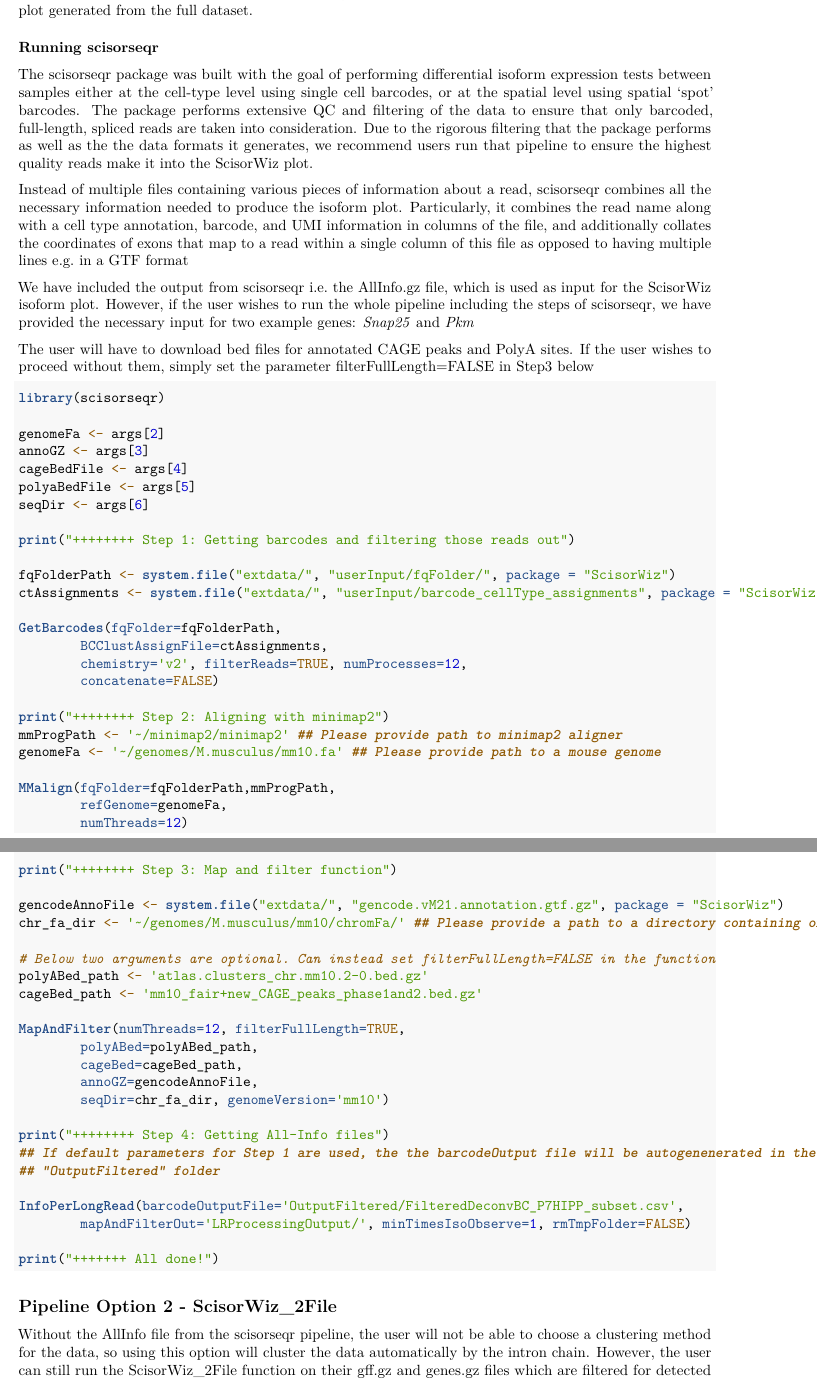
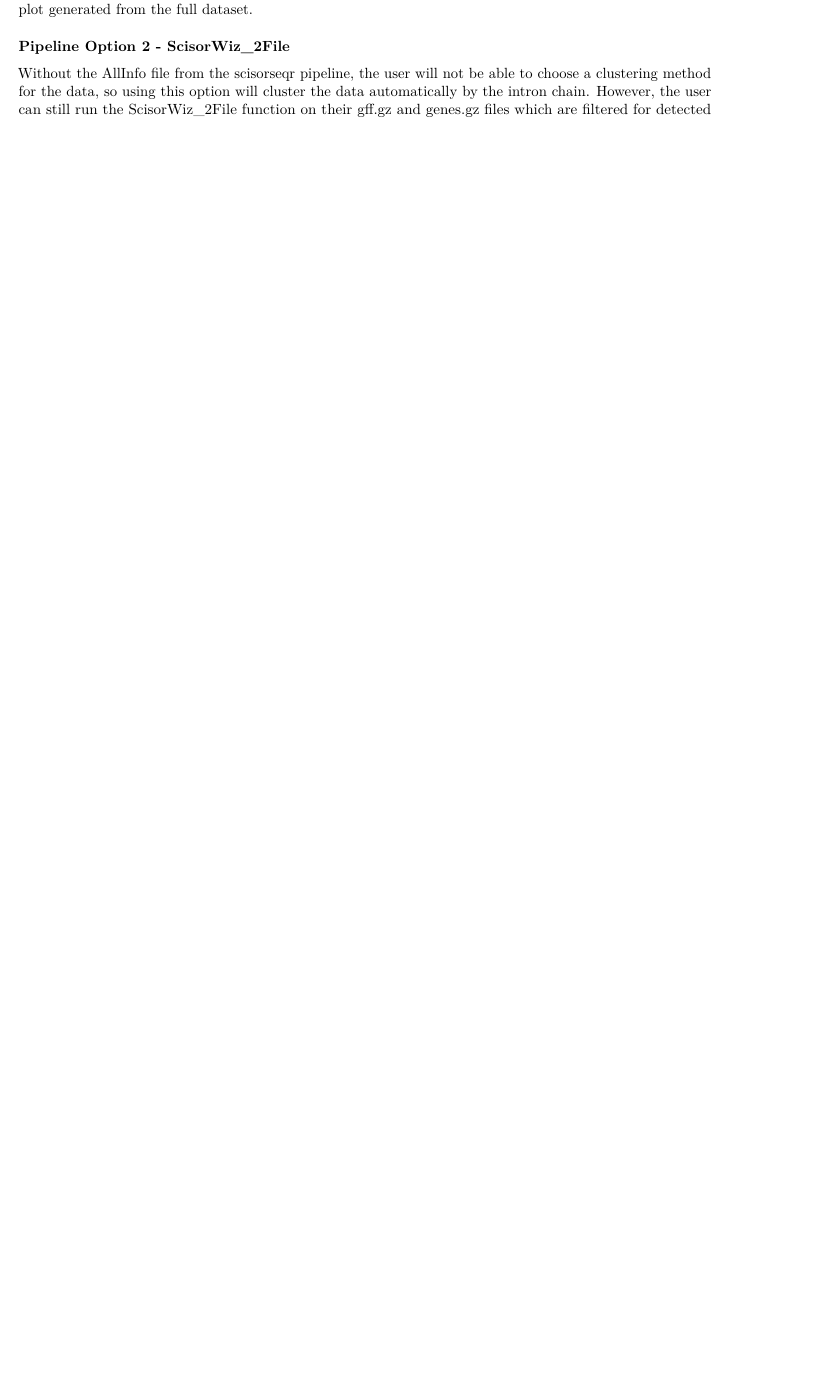
Before and after one commit to ans4013/ScisorWiz, an R Markdown document (inst/doc/ScisorWiz-vignette.Rmd): two parts of pages 3 and 4 of 6 before the commit and part of page 3 of 4 after it, the two joined at a grey line, cut so that both start at the same text, the shorter picture padded with empty space. Rendered offline with R 4.5, knitr and Pandoc, then LaTeX, with nearby package versions.

Commit message:
Error correcting and small changes to vignette

````diff
--- a/inst/doc/ScisorWiz-vignette.Rmd
+++ b/inst/doc/ScisorWiz-vignette.Rmd
@@ -125,72 +126,7 @@ knitr::include_graphics("../man/figures/Snap25_Isoform_Plot_noMis.pdf")
 <br>
 **NOTE** The example data included in this package does not yield the plot above. This is just an example plot generated from the full dataset.
 
-### Running scisorseqr
-
-The scisorseqr package was built with the goal of performing differential isoform expression tests between samples either at the cell-type level using single cell barcodes, or at the spatial level using spatial 'spot' barcodes. The package performs extensive QC and filtering of the data to ensure that only barcoded, full-length, spliced reads are taken into consideration. Due to the rigorous filtering that the package performs as well as the the data formats it generates, we recommend users run that pipeline to ensure the highest quality reads make it into the ScisorWiz plot.
-
-Instead of multiple files containing various pieces of information about a read, scisorseqr combines all the necessary information needed to produce the isoform plot. Particularly, it combines the read name along with a cell type annotation, barcode, and UMI information in columns of the file, and additionally collates the coordinates of exons that map to a read within a single column of this file as opposed to having multiple lines e.g. in a GTF format
-
-We have included the output from scisorseqr i.e. the AllInfo.gz file, which is used as input for the ScisorWiz isoform plot. However, if the user wishes to run the whole pipeline including the steps of scisorseqr, we have provided the necessary input for two example genes: *Snap25* and *Pkm*
-
-The user will have to download bed files for annotated CAGE peaks and PolyA sites. If the user wishes to proceed
-without them, simply set the parameter filterFullLength=FALSE in Step3 below
-
-```{r scisorseqr, eval=FALSE, echo=TRUE}
-
-library(scisorseqr)
-
-genomeFa <- args[2]
-annoGZ <- args[3]
-cageBedFile <- args[4]
-polyaBedFile <- args[5]
-seqDir <- args[6]
-
-print("++++++++ Step 1: Getting barcodes and filtering those reads out")
-
-fqFolderPath <- system.file("extdata/", "userInput/fqFolder/", package = "ScisorWiz")
-ctAssignments <- system.file("extdata/", "userInput/barcode_cellType_assignments", package = "ScisorWiz")
-
-GetBarcodes(fqFolder=fqFolderPath,
-        BCClustAssignFile=ctAssignments,
-        chemistry='v2', filterReads=TRUE, numProcesses=12,
-        concatenate=FALSE)
-
-print("++++++++ Step 2: Aligning with minimap2")
-mmProgPath <- '~/minimap2/minimap2' ## Please provide path to minimap2 aligner
-genomeFa <- '~/genomes/M.musculus/mm10.fa' ## Please provide path to a mouse genome
-
-MMalign(fqFolder=fqFolderPath,mmProgPath,
-        refGenome=genomeFa,
-        numThreads=12)
-
-print("++++++++ Step 3: Map and filter function")
-
-gencodeAnnoFile <- system.file("extdata/", "gencode.vM21.annotation.gtf.gz", package = "ScisorWiz")
-chr_fa_dir <- '~/genomes/M.musculus/mm10/chromFa/' ## Please provide a path to a directory containing one fa.gz file per chromosome
-
-# Below two arguments are optional. Can instead set filterFullLength=FALSE in the function
-polyABed_path <- 'atlas.clusters_chr.mm10.2-0.bed.gz'
-cageBed_path <- 'mm10_fair+new_CAGE_peaks_phase1and2.bed.gz'
-
-MapAndFilter(numThreads=12, filterFullLength=TRUE,
-        polyABed=polyABed_path,
-        cageBed=cageBed_path,
-        annoGZ=gencodeAnnoFile,
-        seqDir=chr_fa_dir, genomeVersion='mm10')
-
-print("++++++++ Step 4: Getting All-Info files")
-## If default parameters for Step 1 are used, the the barcodeOutput file will be autogenenerated in the
-## "OutputFiltered" folder
-
-InfoPerLongRead(barcodeOutputFile='OutputFiltered/FilteredDeconvBC_P7HIPP_subset.csv',
-        mapAndFilterOut='LRProcessingOutput/', minTimesIsoObserve=1, rmTmpFolder=FALSE)
-
-print("+++++++ All done!")
-```
-
-
-## Pipeline Option 2 - ScisorWiz_2File
+### Pipeline Option 2 - ScisorWiz_2File
 Without the AllInfo file from the scisorseqr pipeline, the user will not be able to choose a clustering method for the data, so using this option will cluster the data automatically by the intron chain. However, the user can still run the ScisorWiz_2File function on their gff.gz and genes.gz files which are filtered for detected cage and PolyA peaks. For that the user must specify:
 
   - GENCODE annotation file for user data
````
Also changed, not shown: inst/python/ClusterByIsoform_AllInfoInput.py (+2 -1 lines), vignettes/ScisorWiz-vignette.Rmd (+4 -0 lines), inst/doc/ScisorWiz-vignette.pdf, inst/doc/ScisorWiz-vignette.Rmd (17 more changed lines), 2 other files.
